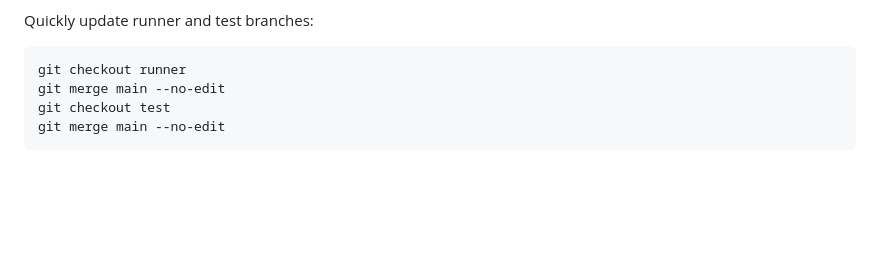
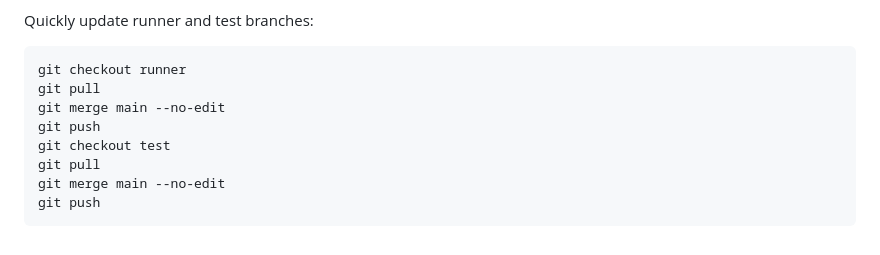
Before and after one commit to Environmental-Pipeline/environmental-sensor-poc, a Markdown page: README.md, the part around the change. GitHub-like rendering; blank space fills up the shorter version.

Commit message:
Add command.

````diff
--- a/README.md
+++ b/README.md
@@ -158,7 +158,11 @@ Quickly update runner and test branches:
 
 ```bash
 git checkout runner
+git pull
 git merge main --no-edit
+git push
 git checkout test
+git pull
 git merge main --no-edit
+git push
 ```
````
